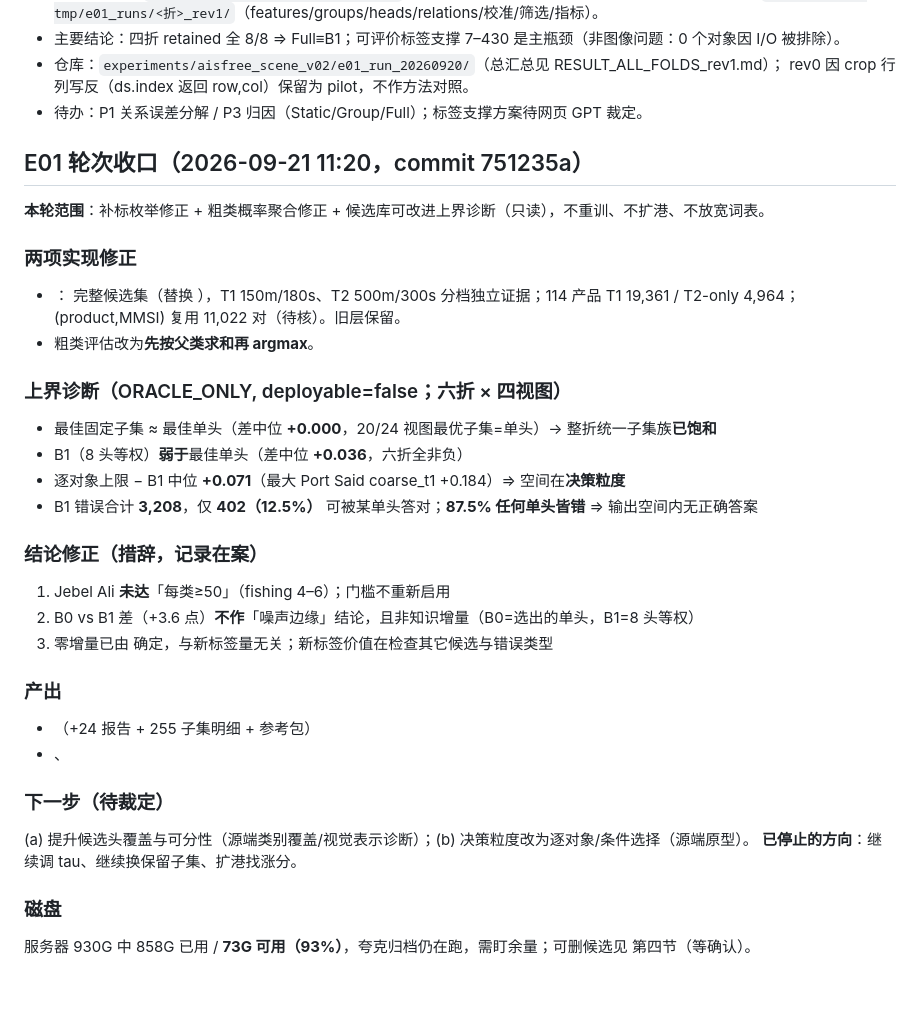
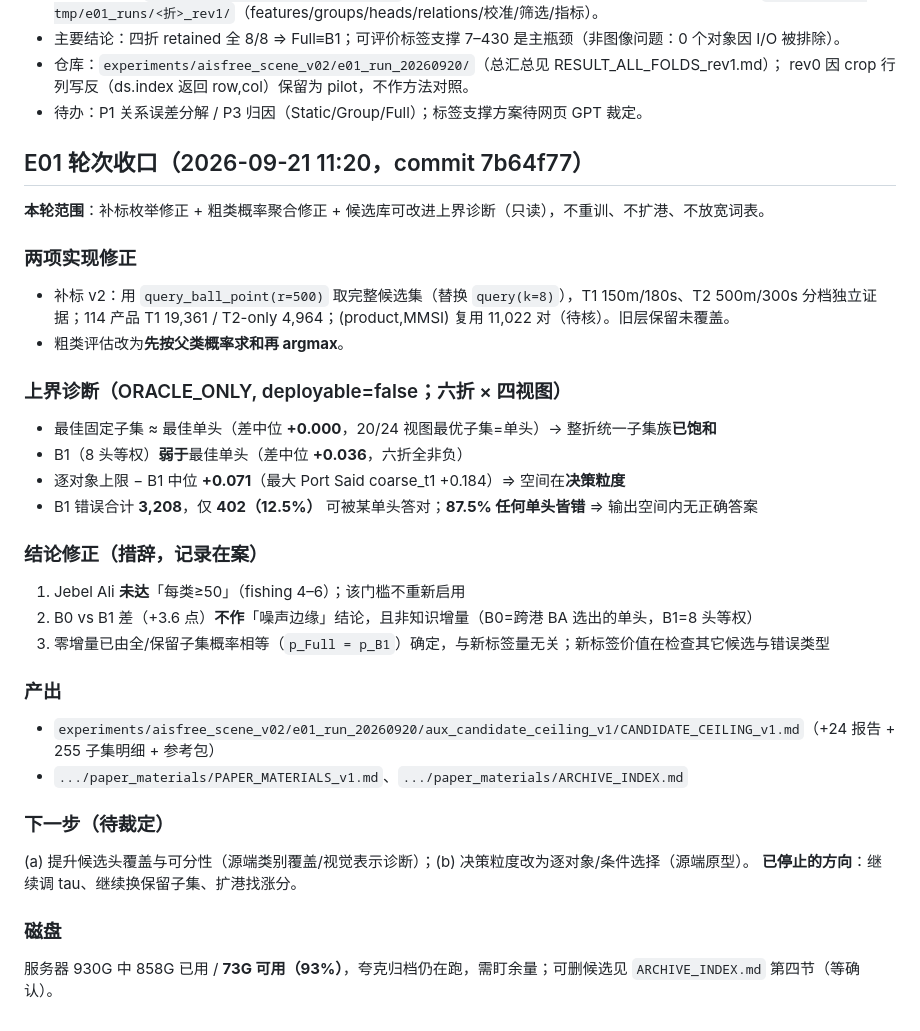
Before and after one commit to ouba188/Reliable-Scene-Knowledge-Transfer-for-Visual-Recognition-under-Domain-and-Label-Space-Shift, a Markdown page: knowledge/EXPERIMENT_STATE.md, the part around the change. GitHub-like rendering; blank space fills up the shorter version.

Commit message:
state: fix appended E01 closeout block (backtick-safe)

```diff
--- a/knowledge/EXPERIMENT_STATE.md
+++ b/knowledge/EXPERIMENT_STATE.md
@@ -87,14 +87,13 @@ $\Delta = \log r^{VK} - \log r^{V}$，闭合分解 $1 = \sum_g \beta_g R_{ig} +
   rev0 因 crop 行列写反（ds.index 返回 row,col）保留为 pilot，不作方法对照。
 - 待办：P1 关系误差分解 / P3 归因（Static/Group/Full）；标签支撑方案待网页 GPT 裁定。
 
-
-## E01 轮次收口（2026-09-21 11:20，commit 751235a）
+## E01 轮次收口（2026-09-21 11:20，commit 7b64f77）
 
 **本轮范围**：补标枚举修正 + 粗类概率聚合修正 + 候选库可改进上界诊断（只读），不重训、不扩港、不放宽词表。
 
 ### 两项实现修正
-- ： 完整候选集（替换 ），T1 150m/180s、T2 500m/300s 分档独立证据；114 产品 T1 19,361 / T2-only 4,964；(product,MMSI) 复用 11,022 对（待核）。旧层保留。
-- 粗类评估改为**先按父类求和再 argmax**。
+- 补标 v2：用 `query_ball_point(r=500)` 取完整候选集（替换 `query(k=8)`），T1 150m/180s、T2 500m/300s 分档独立证据；114 产品 T1 19,361 / T2-only 4,964；(product,MMSI) 复用 11,022 对（待核）。旧层保留未覆盖。
+- 粗类评估改为**先按父类概率求和再 argmax**。
 
 ### 上界诊断（ORACLE_ONLY, deployable=false；六折 × 四视图）
 - 最佳固定子集 ≈ 最佳单头（差中位 **+0.000**，20/24 视图最优子集=单头）→ 整折统一子集族**已饱和**
@@ -103,17 +102,17 @@ $\Delta = \log r^{VK} - \log r^{V}$，闭合分解 $1 = \sum_g \beta_g R_{ig} +
 - B1 错误合计 **3,208**，仅 **402（12.5%）** 可被某单头答对；**87.5% 任何单头皆错** ⇒ 输出空间内无正确答案
 
 ### 结论修正（措辞，记录在案）
-1. Jebel Ali **未达**「每类≥50」（fishing 4–6）；门槛不重新启用
-2. B0 vs B1 差（+3.6 点）**不作**「噪声边缘」结论，且非知识增量（B0=选出的单头，B1=8 头等权）
-3. 零增量已由  确定，与新标签量无关；新标签价值在检查其它候选与错误类型
+1. Jebel Ali **未达**「每类≥50」（fishing 4–6）；该门槛不重新启用
+2. B0 vs B1 差（+3.6 点）**不作**「噪声边缘」结论，且非知识增量（B0=跨港 BA 选出的单头，B1=8 头等权）
+3. 零增量已由全/保留子集概率相等（`p_Full = p_B1`）确定，与新标签量无关；新标签价值在检查其它候选与错误类型
 
 ### 产出
-- （+24 报告 + 255 子集明细 + 参考包）
-- 、
+- `experiments/aisfree_scene_v02/e01_run_20260920/aux_candidate_ceiling_v1/CANDIDATE_CEILING_v1.md`（+24 报告 + 255 子集明细 + 参考包）
+- `.../paper_materials/PAPER_MATERIALS_v1.md`、`.../paper_materials/ARCHIVE_INDEX.md`
 
 ### 下一步（待裁定）
 (a) 提升候选头覆盖与可分性（源端类别覆盖/视觉表示诊断）；(b) 决策粒度改为逐对象/条件选择（源端原型）。
 **已停止的方向**：继续调 tau、继续换保留子集、扩港找涨分。
 
 ### 磁盘
-服务器 930G 中 858G 已用 / **73G 可用（93%）**，夸克归档仍在跑，需盯余量；可删候选见  第四节（等确认）。
+服务器 930G 中 858G 已用 / **73G 可用（93%）**，夸克归档仍在跑，需盯余量；可删候选见 `ARCHIVE_INDEX.md` 第四节（等确认）。
```
